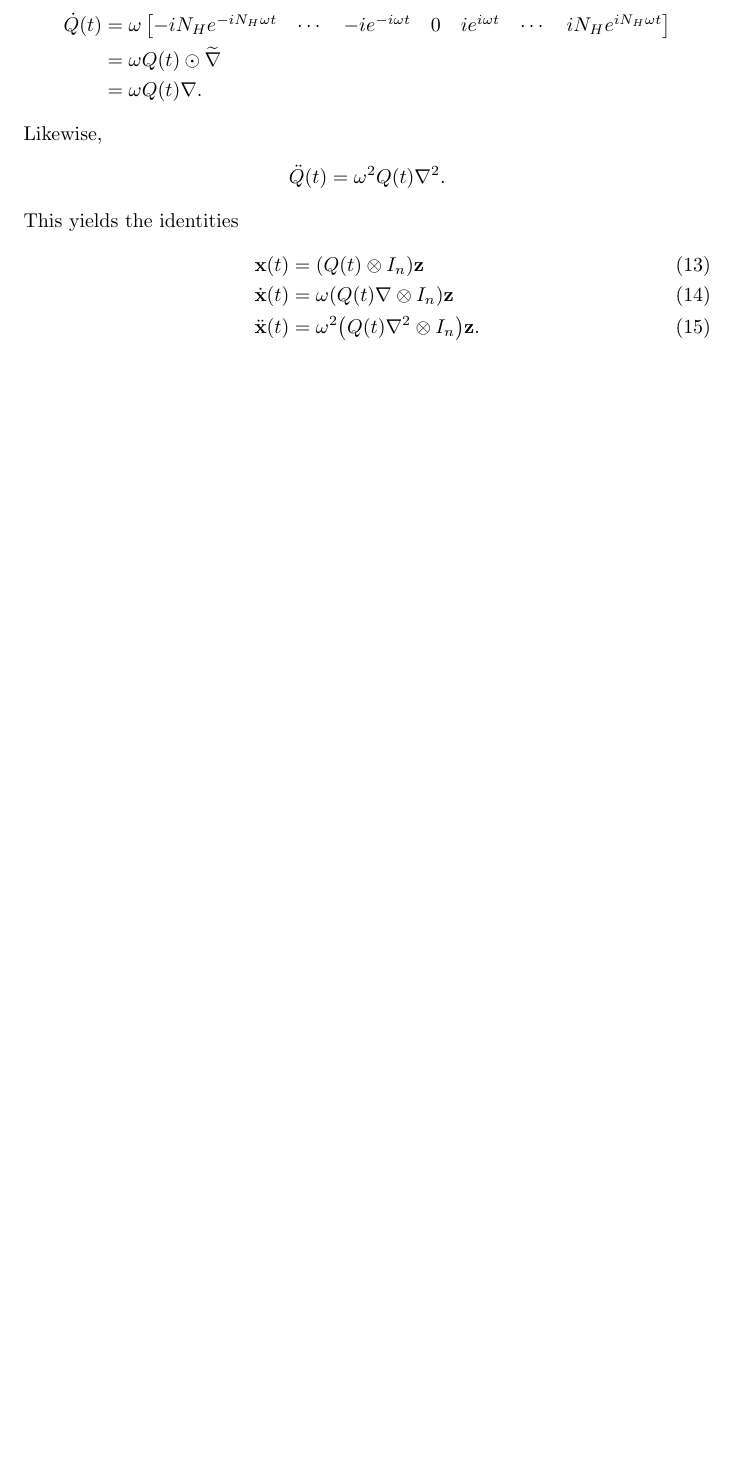
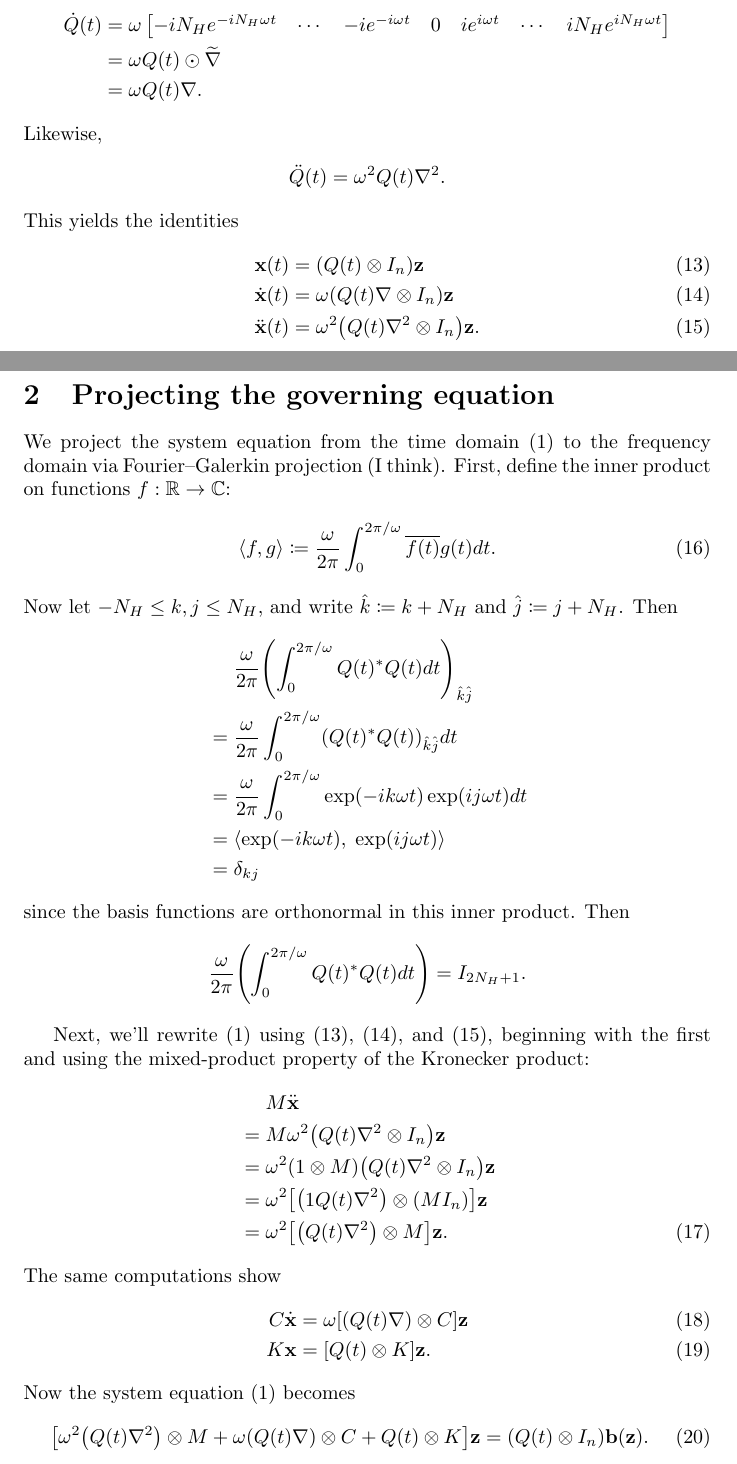
Before and after one commit to schilln/harmonic_balance_python, a LaTeX document (theory/theory.tex): part of page 2 of 3 before the commit and two parts of pages 2 and 3 of 4 after it, the two joined at a grey line, cut so that both start at the same text, the shorter picture padded with empty space. Compiled offline with pdfLaTeX.

Commit message:
drafted section on projecting system equation to frequency domain

```diff
--- a/theory/theory.tex
+++ b/theory/theory.tex
@@ -130,6 +131,61 @@ Likewise,
 \end{align*}
 This yields the identities
 \begin{align}
+  \label{eq:x(z)}
   \x(t) &= \paren{Q(t) \otimes I_n} \z \\
+  \label{eq:xp(z)}
   \dot \x(t) &= \omega \paren{Q(t) \nabla \otimes I_n} \z \\
+  \label{eq:xpp(z)}
   \ddot \x(t) &= \omega^2 \paren*{Q(t) \nabla^2 \otimes I_n} \z.
+\end{align}
+
+\section{Projecting the governing equation}
+
+We project the system equation from the time domain \eqref{eq:system-time} to the frequency domain via Fourier--Galerkin projection (I think).
+First, define the inner product on functions $f: \R \rightarrow \C$:
+\begin{align}
+  \inpr{f, g} \coloneq \frac \omega{2 \pi} \int_0^{2 \pi / \omega} \conj{f(t)} g(t) dt.
+\end{align}
+Now let $-N_H \le k, j \le N_H$, and write $\hat k \coloneq k + N_H$ and $\hat j \coloneq j + N_H$.
+Then
+\begin{align*}
+  &\phantom{{}={}} \frac \omega{2 \pi} \paren*{\int_0^{2 \pi / \omega} Q(t)^* Q(t) dt}_{\hat k \hat j} \\
+  &= \frac \omega{2 \pi} \int_0^{2 \pi / \omega} \paren*{Q(t)^* Q(t)}_{\hat k \hat j} dt \\
+  &= \frac \omega{2 \pi} \int_0^{2 \pi / \omega} \exp\paren{-i k \omega t} \exp\paren{i j \omega t} dt \\
+  &= \inpr{\exp\paren{-i k \omega t},\; \exp\paren{i j \omega t}} \\
+  &= \delta_{kj}
+\end{align*}
+since the basis functions are orthonormal in this inner product.
+Then
+\begin{align*}
+  \frac \omega{2 \pi} \paren*{\int_0^{2 \pi / \omega} Q(t)^* Q(t) dt}
+  = I_{2 N_H + 1}.
+\end{align*}
+
+Next, we'll rewrite \eqref{eq:system-time} using \eqref{eq:x(z)}, \eqref{eq:xp(z)}, and \eqref{eq:xpp(z)}, beginning with the first and using the mixed-product property of the Kronecker product:
+\begin{align}
+  \nonumber
+  &\phantom{{}={}} M \ddot \x \\
+  \nonumber
+  &= M \omega^2 \paren*{Q(t) \nabla^2 \otimes I_n} \z \\
+  \nonumber
+  &= \omega^2 (1 \otimes M) \paren*{Q(t) \nabla^2 \otimes I_n} \z \\
+  \nonumber
+  &= \omega^2 \bbrack*{\paren*{1 Q(t) \nabla^2} \otimes (M I_n)} \z \\
+  &= \omega^2 \bbrack*{\paren*{Q(t) \nabla^2} \otimes M} \z.
+\end{align}
+The same computations show
+\begin{align}
+  C \dot \x &= \omega \bbrack*{\paren*{Q(t) \nabla} \otimes C} \z \\
+  K \x &= \bbrack*{Q(t) \otimes K} \z.
+\end{align}
+Now the system equation \eqref{eq:system-time} becomes
+\begin{align}
+  \label{eq:system-time-kron}
+  \bbrack*{
+    \omega^2 \paren*{Q(t) \nabla^2} \otimes M
+    + \omega \paren*{Q(t) \nabla} \otimes C
+    + Q(t) \otimes K
+  }\z
+  = (Q(t) \otimes I_n) \bb(\z).
+\end{align}
```
Also changed, not shown: .cspell/harmonic_balance.txt, theory/theory.tex (16 more changed lines).
